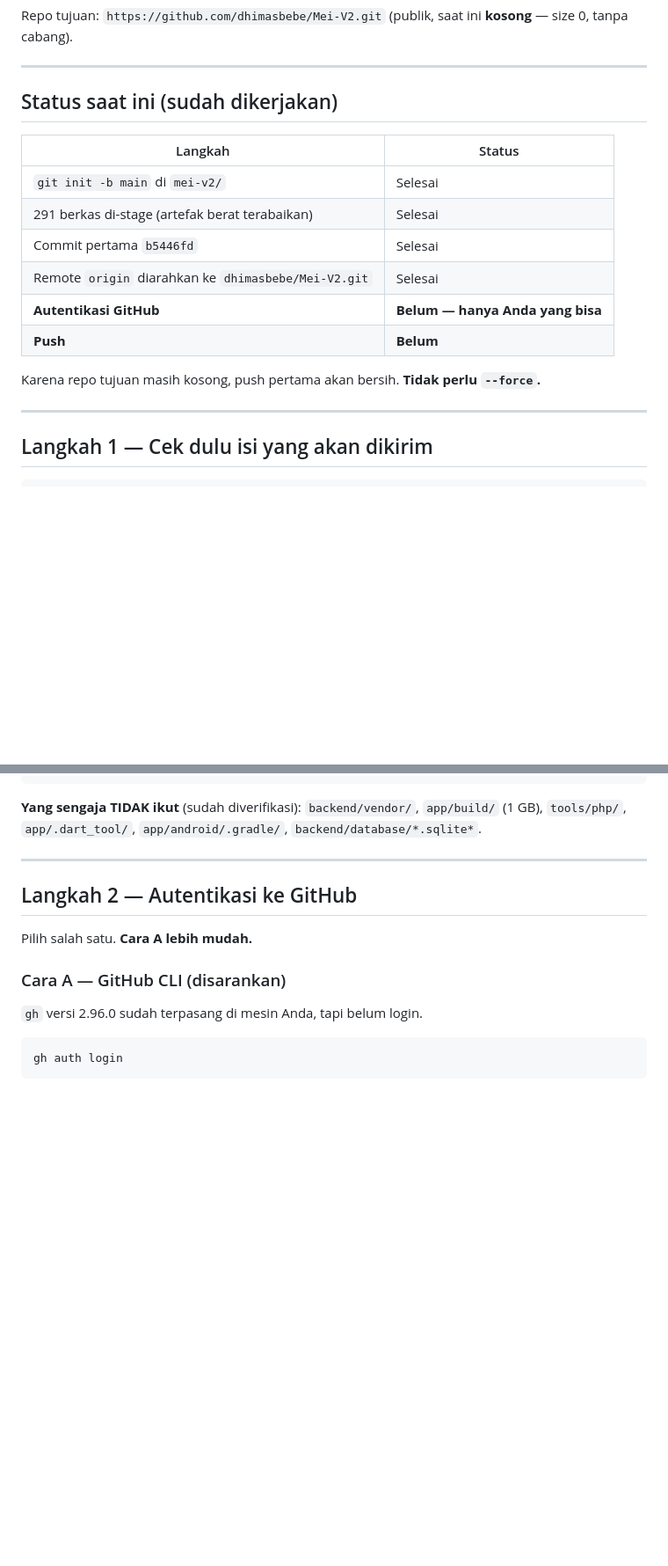
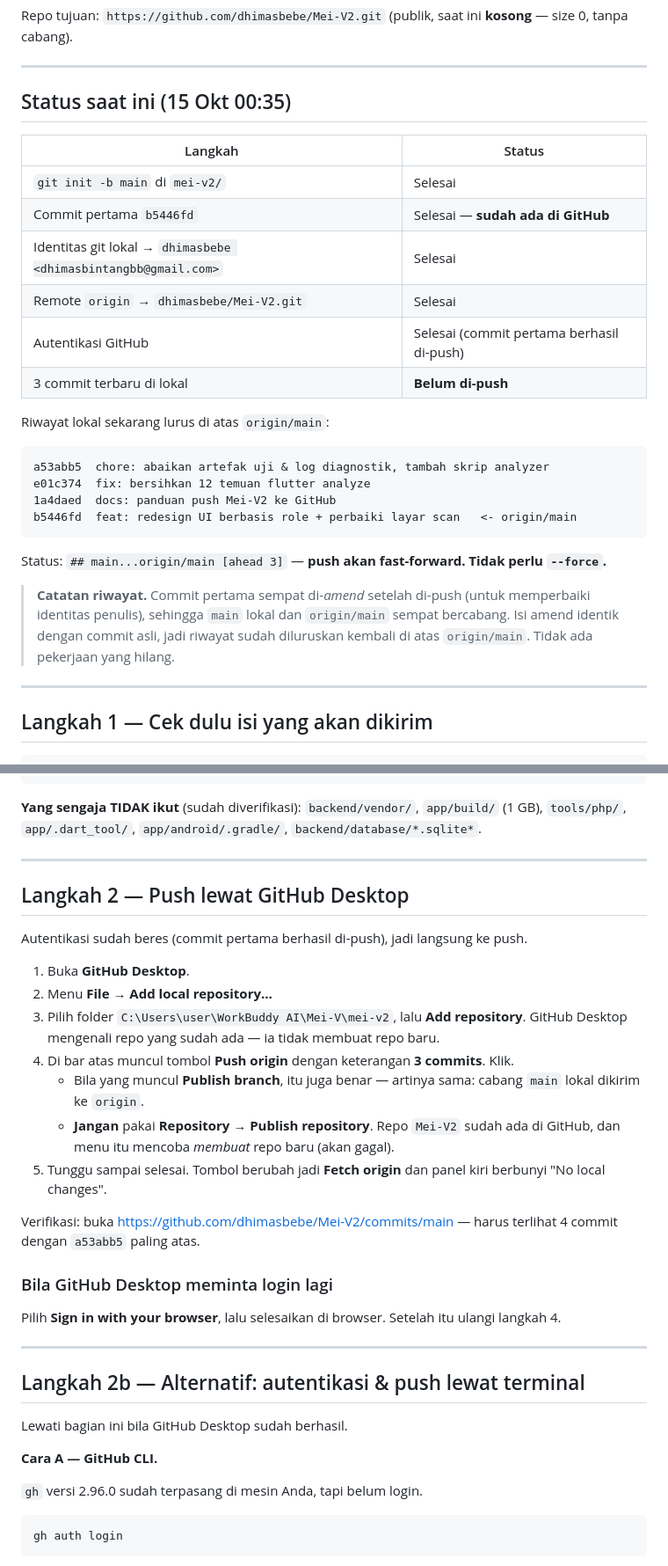
Before and after one commit to dhimasbebe/Mei-V2, a Markdown page: docs/PUSH-GITHUB.md, 2 parts joined by grey strips. Shown at 88% size. Rendered like a GitHub page; blank space fills up the shorter version.

Commit message:
docs: perbarui panduan push sesuai keadaan terkini
- status: 3 commit siap push, fast-forward tanpa --force
- langkah utama diganti ke GitHub Desktop (File > Add local repository > Push origin)
- autentikasi & atribusi commit ditandai sudah selesai
- catatan riwayat: amend setelah push sempat membuat cabang, sudah diluruskan

````diff
--- a/docs/PUSH-GITHUB.md
+++ b/docs/PUSH-GITHUB.md
@@ -4,18 +4,33 @@ Repo tujuan: `https://github.com/dhimasbebe/Mei-V2.git` (publik, saat ini **koso
 
 ---
 
-## Status saat ini (sudah dikerjakan)
+## Status saat ini (15 Okt 00:35)
 
 | Langkah | Status |
 |---|---|
 | `git init -b main` di `mei-v2/` | Selesai |
-| 291 berkas di-stage (artefak berat terabaikan) | Selesai |
-| Commit pertama `b5446fd` | Selesai |
-| Remote `origin` diarahkan ke `dhimasbebe/Mei-V2.git` | Selesai |
-| **Autentikasi GitHub** | **Belum — hanya Anda yang bisa** |
-| **Push** | **Belum** |
+| Commit pertama `b5446fd` | Selesai — **sudah ada di GitHub** |
+| Identitas git lokal → `dhimasbebe <dhimasbintangbb@gmail.com>` | Selesai |
+| Remote `origin` → `dhimasbebe/Mei-V2.git` | Selesai |
+| Autentikasi GitHub | Selesai (commit pertama berhasil di-push) |
+| 3 commit terbaru di lokal | **Belum di-push** |
 
-Karena repo tujuan masih kosong, push pertama akan bersih. **Tidak perlu `--force`.**
+Riwayat lokal sekarang lurus di atas `origin/main`:
+
+```
+a53abb5  chore: abaikan artefak uji & log diagnostik, tambah skrip analyzer
+e01c374  fix: bersihkan 12 temuan flutter analyze
+1a4daed  docs: panduan push Mei-V2 ke GitHub
+b5446fd  feat: redesign UI berbasis role + perbaiki layar scan   <- origin/main
+```
+
+Status: `## main...origin/main [ahead 3]` — **push akan fast-forward. Tidak perlu `--force`.**
+
+> **Catatan riwayat.** Commit pertama sempat di-*amend* setelah di-push (untuk memperbaiki
+> identitas penulis), sehingga `main` lokal dan `origin/main` sempat bercabang. Isi amend
+> identik dengan commit asli, jadi riwayat sudah diluruskan kembali di atas `origin/main`.
+> Tidak ada pekerjaan yang hilang.
+
 
 ---
 
@@ -39,11 +54,37 @@ git show --stat --oneline HEAD | more
 
 ---
 
-## Langkah 2 — Autentikasi ke GitHub
+## Langkah 2 — Push lewat GitHub Desktop
 
-Pilih salah satu. **Cara A lebih mudah.**
+Autentikasi sudah beres (commit pertama berhasil di-push), jadi langsung ke push.
 
-### Cara A — GitHub CLI (disarankan)
+1. Buka **GitHub Desktop**.
+2. Menu **File → Add local repository…**
+3. Pilih folder `C:\Users\user\WorkBuddy AI\Mei-V\mei-v2`, lalu **Add repository**.
+   GitHub Desktop mengenali repo yang sudah ada — ia tidak membuat repo baru.
+4. Di bar atas muncul tombol **Push origin** dengan keterangan **3 commits**. Klik.
+   - Bila yang muncul **Publish branch**, itu juga benar — artinya sama: cabang
+     `main` lokal dikirim ke `origin`.
+   - **Jangan** pakai **Repository → Publish repository**. Repo `Mei-V2` sudah ada
+     di GitHub, dan menu itu mencoba *membuat* repo baru (akan gagal).
+5. Tunggu sampai selesai. Tombol berubah jadi **Fetch origin** dan panel kiri
+   berbunyi "No local changes".
+
+Verifikasi: buka <https://github.com/dhimasbebe/Mei-V2/commits/main> — harus
+terlihat 4 commit dengan `a53abb5` paling atas.
+
+### Bila GitHub Desktop meminta login lagi
+
+Pilih **Sign in with your browser**, lalu selesaikan di browser. Setelah itu
+ulangi langkah 4.
+
+---
+
+## Langkah 2b — Alternatif: autentikasi & push lewat terminal
+
+Lewati bagian ini bila GitHub Desktop sudah berhasil.
+
+**Cara A — GitHub CLI.**
 
 `gh` versi 2.96.0 sudah terpasang di mesin Anda, tapi belum login.
 
````
Also changed, not shown: other parts of docs/PUSH-GITHUB.md (+5 -1 lines).
